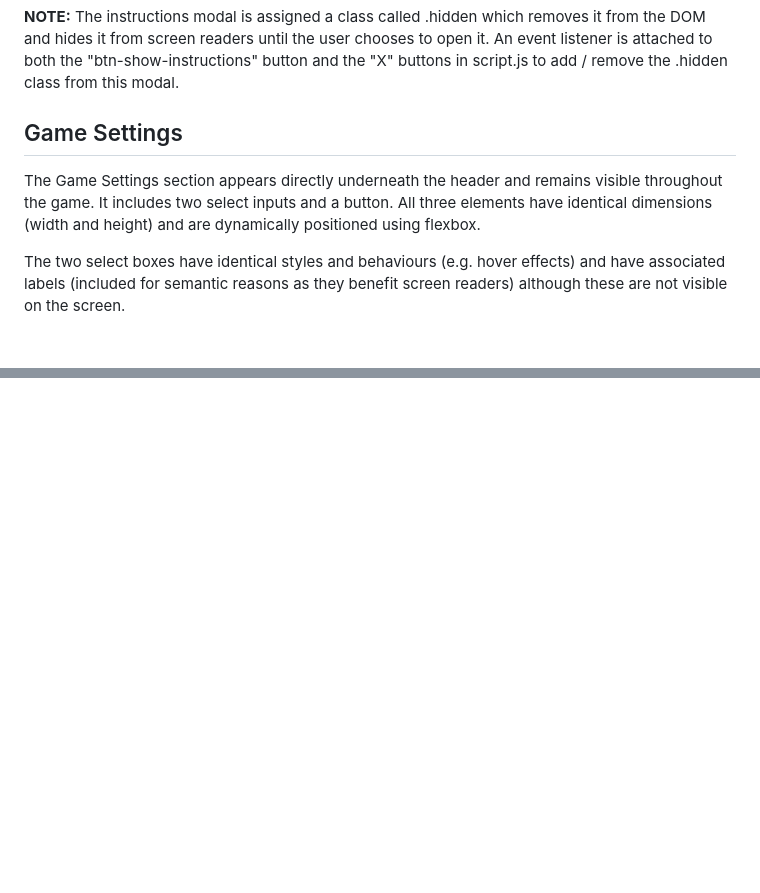
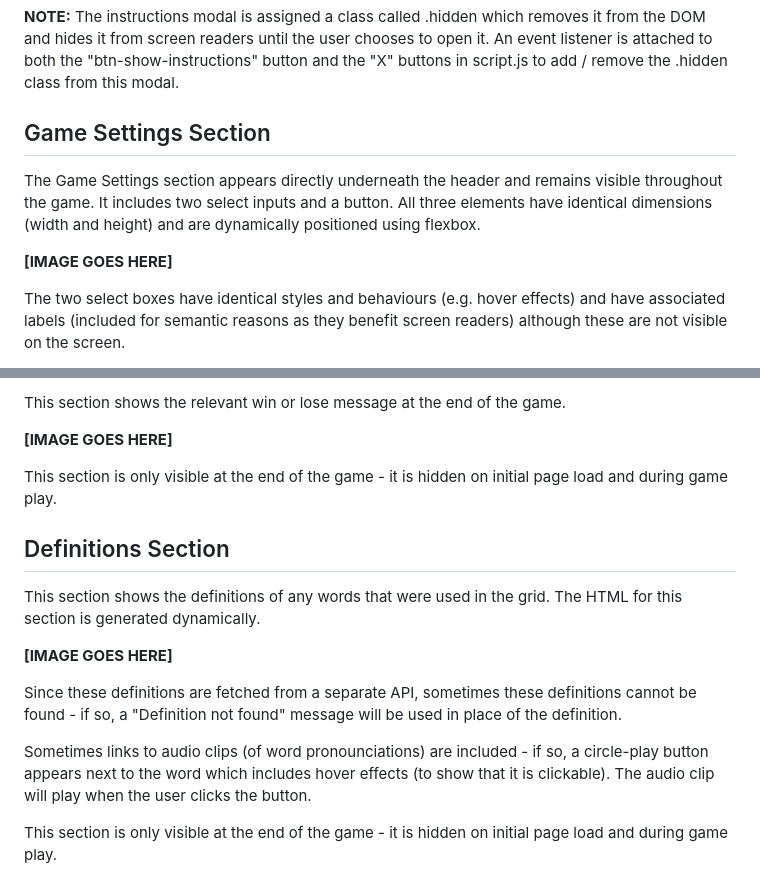
Before and after one commit to lowrycode/swaplett-project, a Markdown page: README.md, 2 parts joined by grey strips. Rendered like a GitHub page; blank space fills up the shorter version.

```diff
--- a/README.md
+++ b/README.md
@@ -88,9 +88,11 @@ When the buttons are in focus, an outline is shown around them to support users
 
 **NOTE:** The instructions modal is assigned a class called .hidden which removes it from the DOM and hides it from screen readers until the user chooses to open it. An event listener is attached to both the "btn-show-instructions" button and the "X" buttons in script.js to add / remove the .hidden class from this modal.
 
-## Game Settings
+## Game Settings Section
 
 The Game Settings section appears directly underneath the header and remains visible throughout the game. It includes two select inputs and a button. All three elements have identical dimensions (width and height) and are dynamically positioned using flexbox.
+
+**[IMAGE GOES HERE]**
 
 The two select boxes have identical styles and behaviours (e.g. hover effects) and have associated labels (included for semantic reasons as they benefit screen readers) although these are not visible on the screen.
 
@@ -132,0 +177,17 @@ NOTE: if the random words cannot be fetched from the API (e.g. no internet conne
+This section shows the relevant win or lose message at the end of the game.
+
+**[IMAGE GOES HERE]**
+
+This section is only visible at the end of the game - it is hidden on initial page load and during game play.
+
+## Definitions Section
+
+This section shows the definitions of any words that were used in the grid. The HTML for this section is generated dynamically.
+
+**[IMAGE GOES HERE]**
+
+Since these definitions are fetched from a separate API, sometimes these definitions cannot be found - if so, a "Definition not found" message will be used in place of the definition.
+
+Sometimes links to audio clips (of word pronounciations) are included - if so, a circle-play button appears next to the word which includes hover effects (to show that it is clickable). The audio clip will play when the user clicks the button.
+
+This section is only visible at the end of the game - it is hidden on initial page load and during game play.
```
Also changed, not shown: other parts of README.md (+43 -1 lines).
